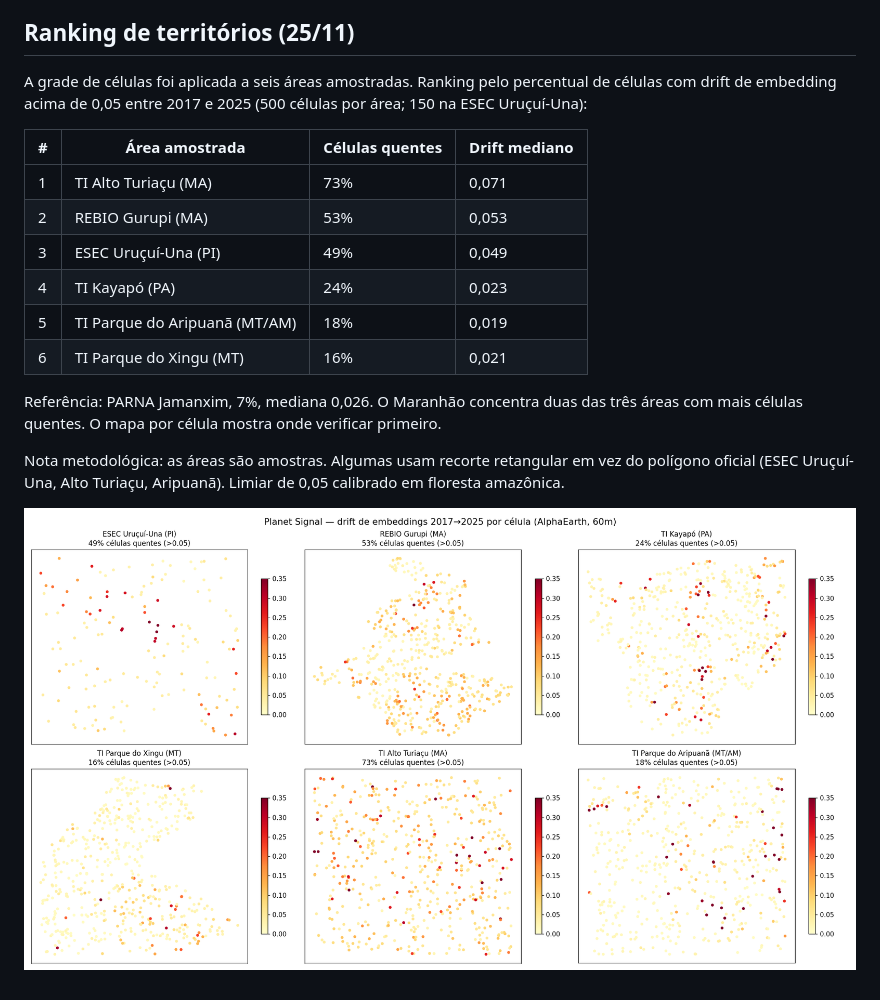
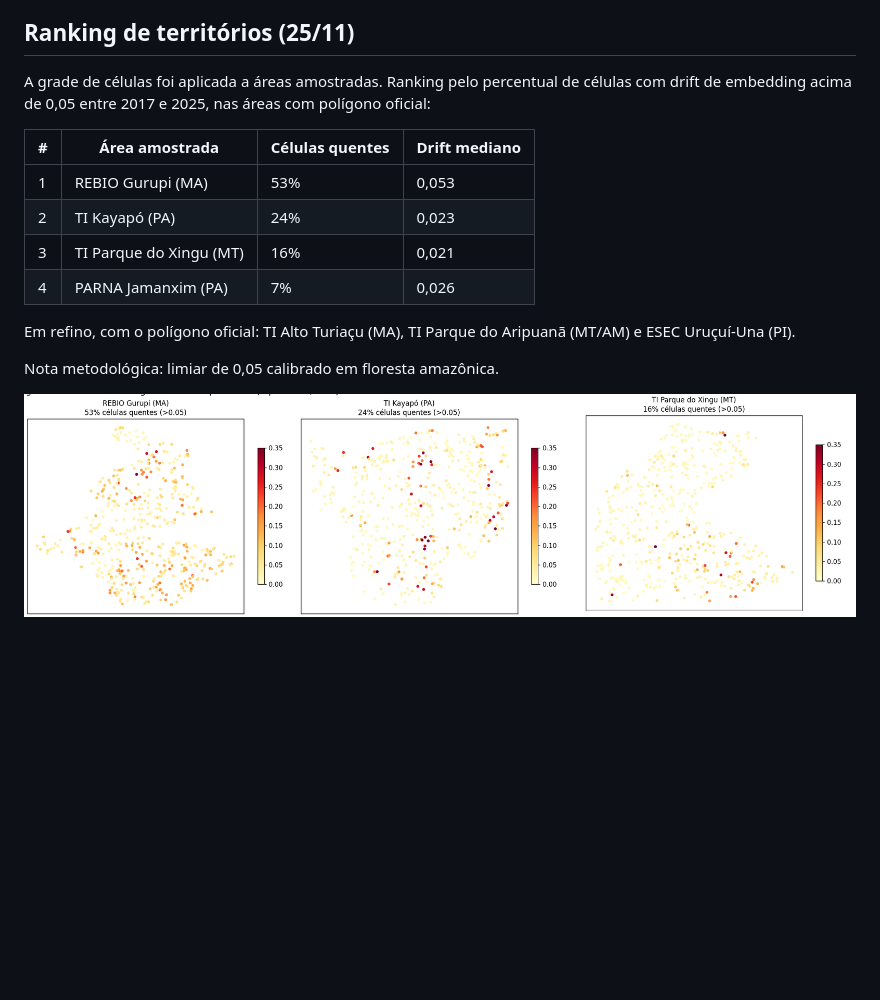
Before and after one commit to viniburilux/planet-signal, a Markdown page: teste/PLANETSIGNAL_TESTE.md, the part around the change. Drawn GitHub-style; pictures changed too: teste/planetsignal_ranking_4.png (added), teste/planetsignal_ranking_6.png (deleted); blank space fills up the shorter version.

Commit message:
Ranking: 4 areas com poligono oficial; 3 em refino

```diff
--- a/teste/PLANETSIGNAL_TESTE.md
+++ b/teste/PLANETSIGNAL_TESTE.md
@@ -53,19 +53,17 @@ Leitura: a grade de células resolve o problema da diluição do ROI (caso ESEC)
 
 ## Ranking de territórios (25/11)
 
-A grade de células foi aplicada a seis áreas amostradas. Ranking pelo percentual de células com drift de embedding acima de 0,05 entre 2017 e 2025 (500 células por área; 150 na ESEC Uruçuí-Una):
+A grade de células foi aplicada a áreas amostradas. Ranking pelo percentual de células com drift de embedding acima de 0,05 entre 2017 e 2025, nas áreas com polígono oficial:
 
 | # | Área amostrada | Células quentes | Drift mediano |
 |---|---|---|---|
-| 1 | TI Alto Turiaçu (MA) | 73% | 0,071 |
-| 2 | REBIO Gurupi (MA) | 53% | 0,053 |
-| 3 | ESEC Uruçuí-Una (PI) | 49% | 0,049 |
-| 4 | TI Kayapó (PA) | 24% | 0,023 |
-| 5 | TI Parque do Aripuanã (MT/AM) | 18% | 0,019 |
-| 6 | TI Parque do Xingu (MT) | 16% | 0,021 |
+| 1 | REBIO Gurupi (MA) | 53% | 0,053 |
+| 2 | TI Kayapó (PA) | 24% | 0,023 |
+| 3 | TI Parque do Xingu (MT) | 16% | 0,021 |
+| 4 | PARNA Jamanxim (PA) | 7% | 0,026 |
 
-Referência: PARNA Jamanxim, 7%, mediana 0,026. O Maranhão concentra duas das três áreas com mais células quentes. O mapa por célula mostra onde verificar primeiro.
+Em refino, com o polígono oficial: TI Alto Turiaçu (MA), TI Parque do Aripuanã (MT/AM) e ESEC Uruçuí-Una (PI).
 
-Nota metodológica: as áreas são amostras. Algumas usam recorte retangular em vez do polígono oficial (ESEC Uruçuí-Una, Alto Turiaçu, Aripuanã). Limiar de 0,05 calibrado em floresta amazônica.
+Nota metodológica: limiar de 0,05 calibrado em floresta amazônica.
 
-![Drift por célula nas seis áreas](planetsignal_ranking_6.png)
+![Drift por célula em três áreas amostradas](planetsignal_ranking_4.png)
```
Also changed, not shown: img/planetsignal_ranking_4.png (added), img/planetsignal_ranking_6.png (deleted), 1 other file.
